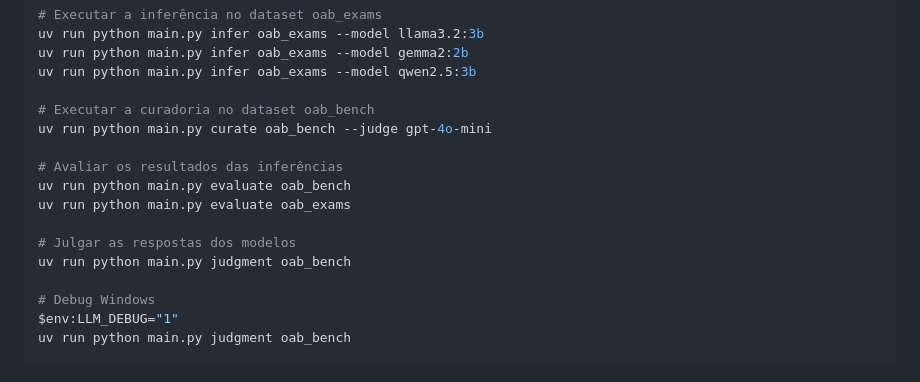
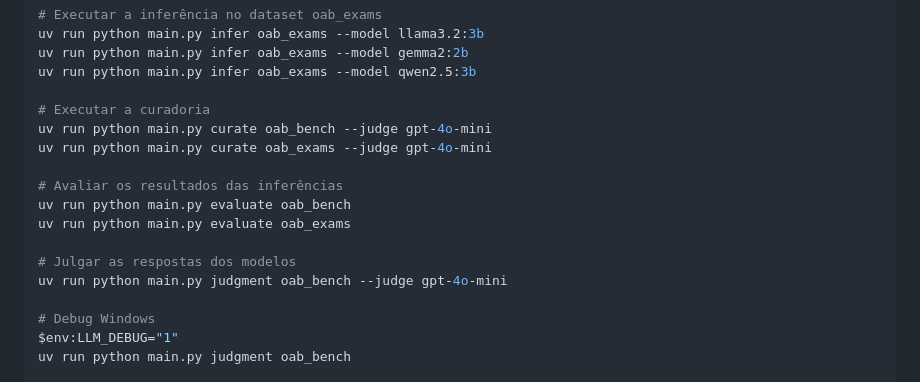
Before and after one commit to ReinanHS/Topicos_Avancados_2026_1_Equipe_JUD_3_atividade1, a Markdown page: README.md, the part around the change. Drawn GitHub-style.

Commit message:
docs: melhoria a documentação do comando

```diff
--- a/README.md
+++ b/README.md
@@ -191,15 +191,16 @@ uv run python main.py infer oab_exams --model llama3.2:3b
 uv run python main.py infer oab_exams --model gemma2:2b
 uv run python main.py infer oab_exams --model qwen2.5:3b
 
-# Executar a curadoria no dataset oab_bench
+# Executar a curadoria
 uv run python main.py curate oab_bench --judge gpt-4o-mini
+uv run python main.py curate oab_exams --judge gpt-4o-mini
 
 # Avaliar os resultados das inferências
 uv run python main.py evaluate oab_bench
 uv run python main.py evaluate oab_exams
 
 # Julgar as respostas dos modelos
-uv run python main.py judgment oab_bench
+uv run python main.py judgment oab_bench --judge gpt-4o-mini
 
 # Debug Windows
 $env:LLM_DEBUG="1"
```
